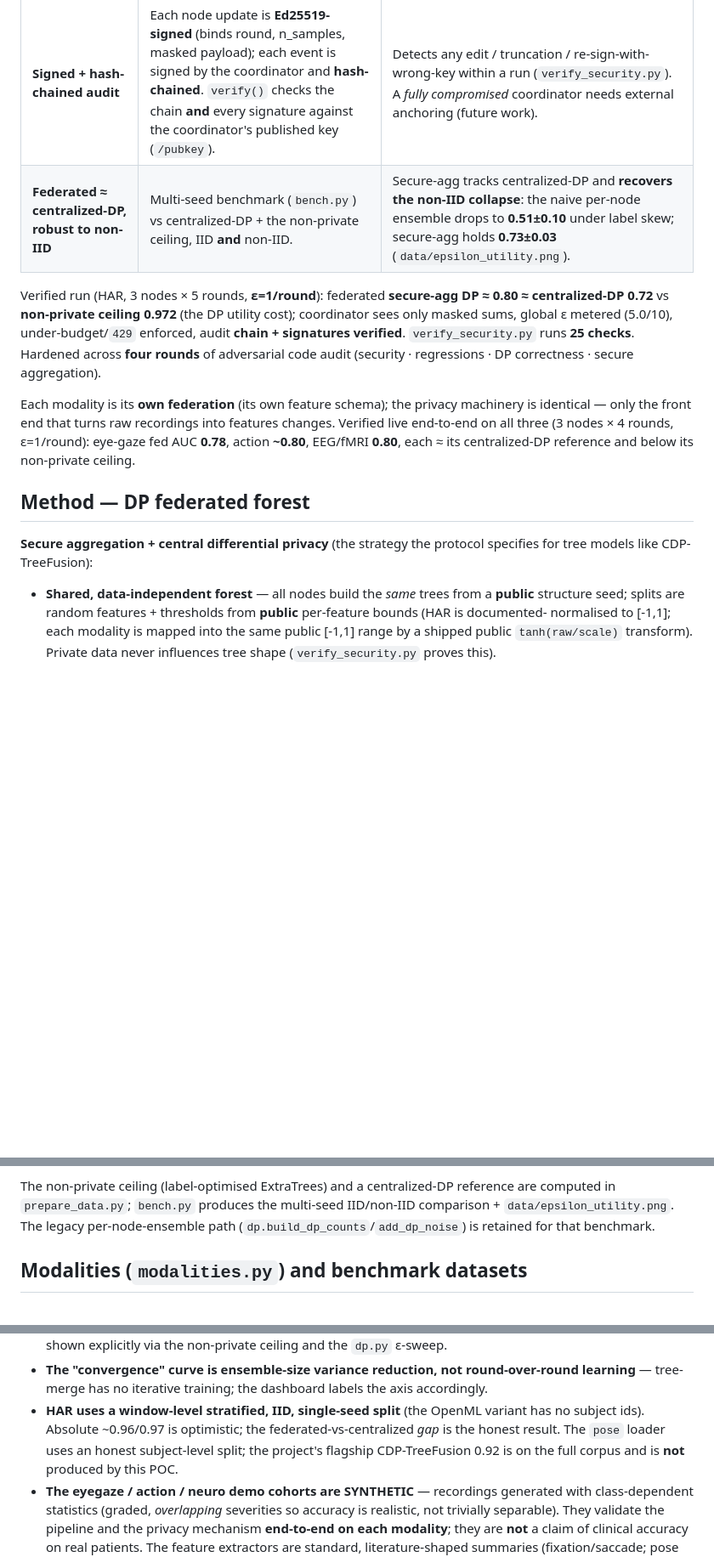
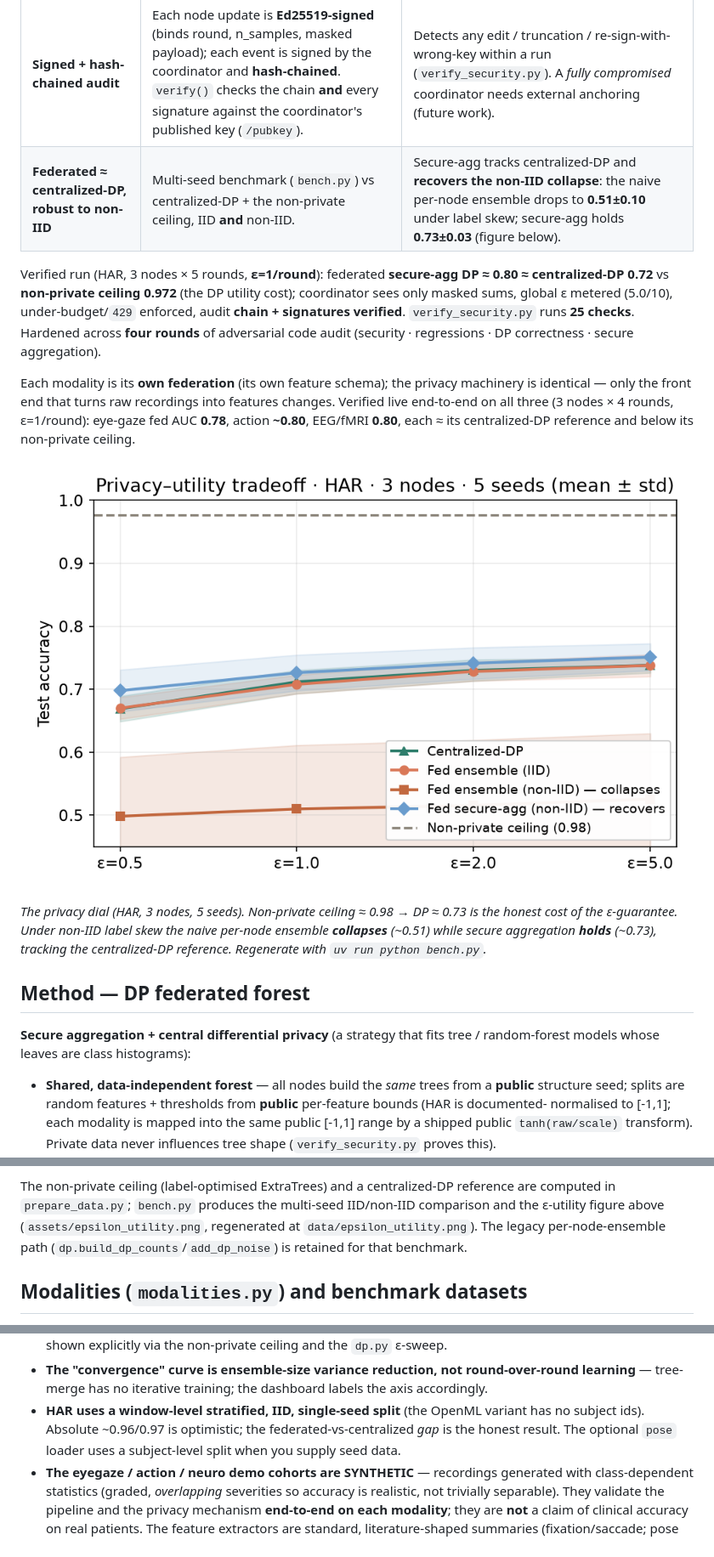
Before and after one commit to HKUST-FintechLab/GBA-DF-data-share, a Markdown page: README.md, 3 parts joined by grey strips. Shown at 85% size. Rendered like a GitHub page; pictures changed too: assets/epsilon_utility.png (added); blank space fills up the shorter version.

```diff
--- a/README.md
+++ b/README.md
@@ -10,7 +10,7 @@ client** a partner runs on their own machine (pick modality → pick folder →
 | **Multi-node** | Coordinator + N independent node processes (each can run on a different machine). | Fully supported. |
 | **DP + secure aggregation** | Every node uploads **pairwise-masked** integer leaf counts of a **shared, data-independent** forest. The coordinator can only recover the **pooled sum** (masks cancel) — never an individual node's counts — then adds **Laplace(1/ε)** to that secure aggregate (central DP on the sum) and meters a **global ε-budget**. | Genuine **(ε,0)-DP** on the aggregate, **basic composition**, ε **coordinator-enforced**. The coordinator never sees individual node data. Caveats: honest-but-curious, **non-colluding** coordinator; **full cohort required per round** (no Shamir dropout recovery — future work). |
 | **Signed + hash-chained audit** | Each node update is **Ed25519-signed** (binds round, n_samples, masked payload); each event is signed by the coordinator and **hash-chained**. `verify()` checks the chain **and** every signature against the coordinator's published key (`/pubkey`). | Detects any edit / truncation / re-sign-with-wrong-key within a run (`verify_security.py`). A *fully compromised* coordinator needs external anchoring (future work). |
-| **Federated ≈ centralized-DP, robust to non-IID** | Multi-seed benchmark (`bench.py`) vs centralized-DP + the non-private ceiling, IID **and** non-IID. | Secure-agg tracks centralized-DP and **recovers the non-IID collapse**: the naive per-node ensemble drops to **0.51±0.10** under label skew; secure-agg holds **0.73±0.03** (`data/epsilon_utility.png`). |
+| **Federated ≈ centralized-DP, robust to non-IID** | Multi-seed benchmark (`bench.py`) vs centralized-DP + the non-private ceiling, IID **and** non-IID. | Secure-agg tracks centralized-DP and **recovers the non-IID collapse**: the naive per-node ensemble drops to **0.51±0.10** under label skew; secure-agg holds **0.73±0.03** (figure below). |
 
 Verified run (HAR, 3 nodes × 5 rounds, **ε=1/round**): federated **secure-agg DP ≈ 0.80 ≈ centralized-DP
 0.72** vs **non-private ceiling 0.972** (the DP utility cost); coordinator sees only masked sums, global
@@ -23,10 +23,16 @@ only the front end that turns raw recordings into features changes. Verified liv
 (3 nodes × 4 rounds, ε=1/round): eye-gaze fed AUC **0.78**, action **~0.80**, EEG/fMRI **0.80**, each
 ≈ its centralized-DP reference and below its non-private ceiling.
 
+![Privacy–utility tradeoff: the price of the ε-guarantee, and secure aggregation's non-IID recovery](assets/epsilon_utility.png)
+
+*The privacy dial (HAR, 3 nodes, 5 seeds). Non-private ceiling ≈ 0.98 → DP ≈ 0.73 is the honest cost of
+the ε-guarantee. Under non-IID label skew the naive per-node ensemble **collapses** (~0.51) while secure
+aggregation **holds** (~0.73), tracking the centralized-DP reference. Regenerate with `uv run python bench.py`.*
+
 ## Method — DP federated forest
 
-**Secure aggregation + central differential privacy** (the strategy the protocol specifies for tree
-models like CDP-TreeFusion):
+**Secure aggregation + central differential privacy** (a strategy that fits tree / random-forest models
+whose leaves are class histograms):
 
 - **Shared, data-independent forest** — all nodes build the *same* trees from a **public** structure
   seed; splits are random features + thresholds from **public** per-feature bounds (HAR is documented-
@@ -43,7 +49,8 @@ models like CDP-TreeFusion):
   non-IID** — fixing the per-node-ensemble collapse.
 
 The non-private ceiling (label-optimised ExtraTrees) and a centralized-DP reference are computed in
-`prepare_data.py`; `bench.py` produces the multi-seed IID/non-IID comparison + `data/epsilon_utility.png`.
+`prepare_data.py`; `bench.py` produces the multi-seed IID/non-IID comparison and the ε-utility figure
+above (`assets/epsilon_utility.png`, regenerated at `data/epsilon_utility.png`).
 The legacy per-node-ensemble path (`dp.build_dp_counts`/`add_dp_noise`) is retained for that benchmark.
 
 ## Modalities (`modalities.py`) and benchmark datasets
@@ -223,8 +238,7 @@ Run `uv run python verify_security.py` to see all of this pass (and the attacks
   tree-merge has no iterative training; the dashboard labels the axis accordingly.
 - **HAR uses a window-level stratified, IID, single-seed split** (the OpenML variant has no subject
   ids). Absolute ~0.96/0.97 is optimistic; the federated-vs-centralized *gap* is the honest result.
-  The `pose` loader uses an honest subject-level split; the project's flagship CDP-TreeFusion 0.92 is
-  on the full corpus and is **not** produced by this POC.
+  The optional `pose` loader uses a subject-level split when you supply seed data.
 - **The eyegaze / action / neuro demo cohorts are SYNTHETIC** — recordings generated with class-dependent
   statistics (graded, *overlapping* severities so accuracy is realistic, not trivially separable). They
   validate the pipeline and the privacy mechanism **end-to-end on each modality**; they are **not** a
```
Also changed, not shown: other parts of README.md (+13 -5 lines), DEMO_SCRIPT.md (+2 -2 lines).
